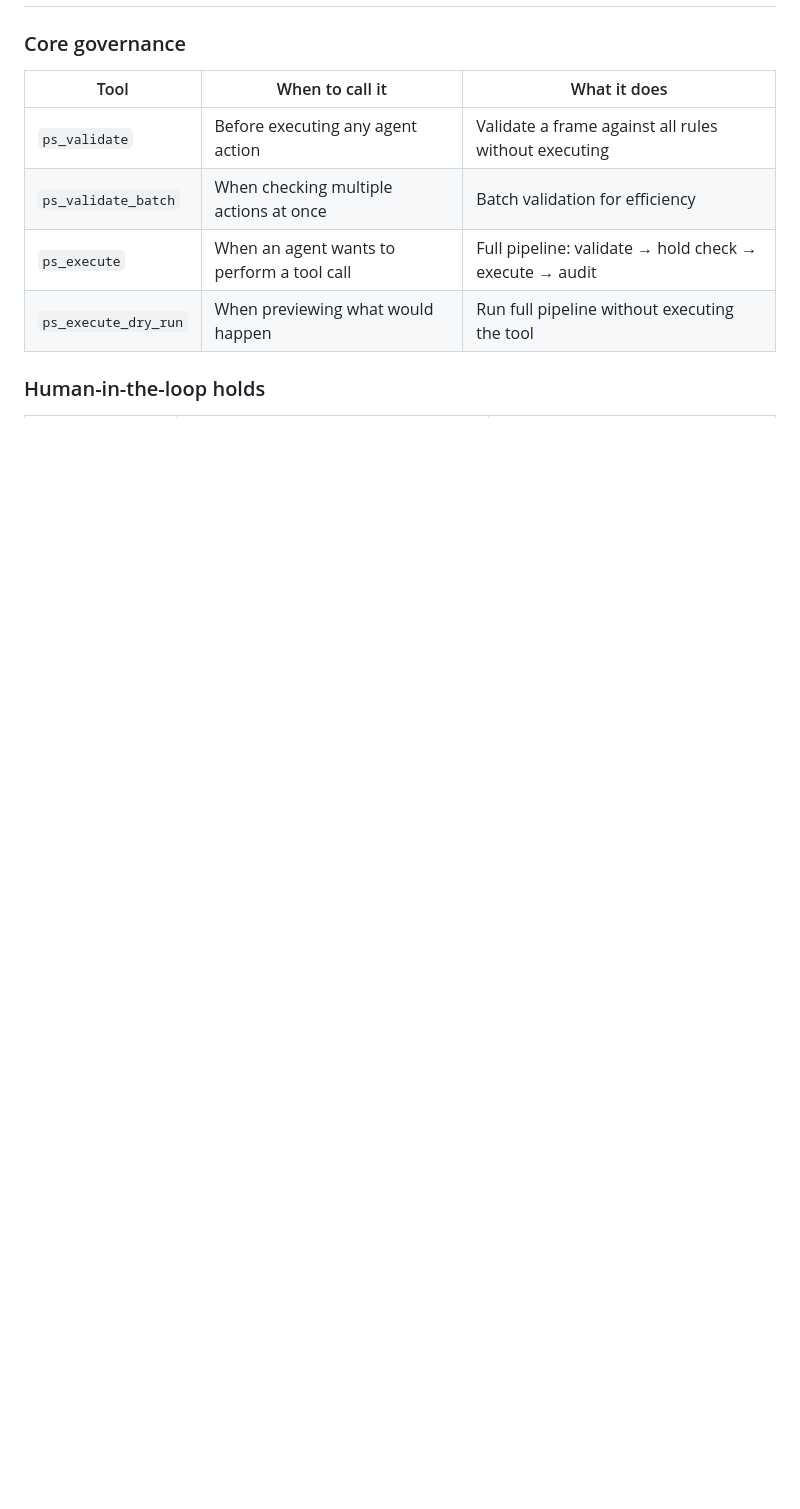
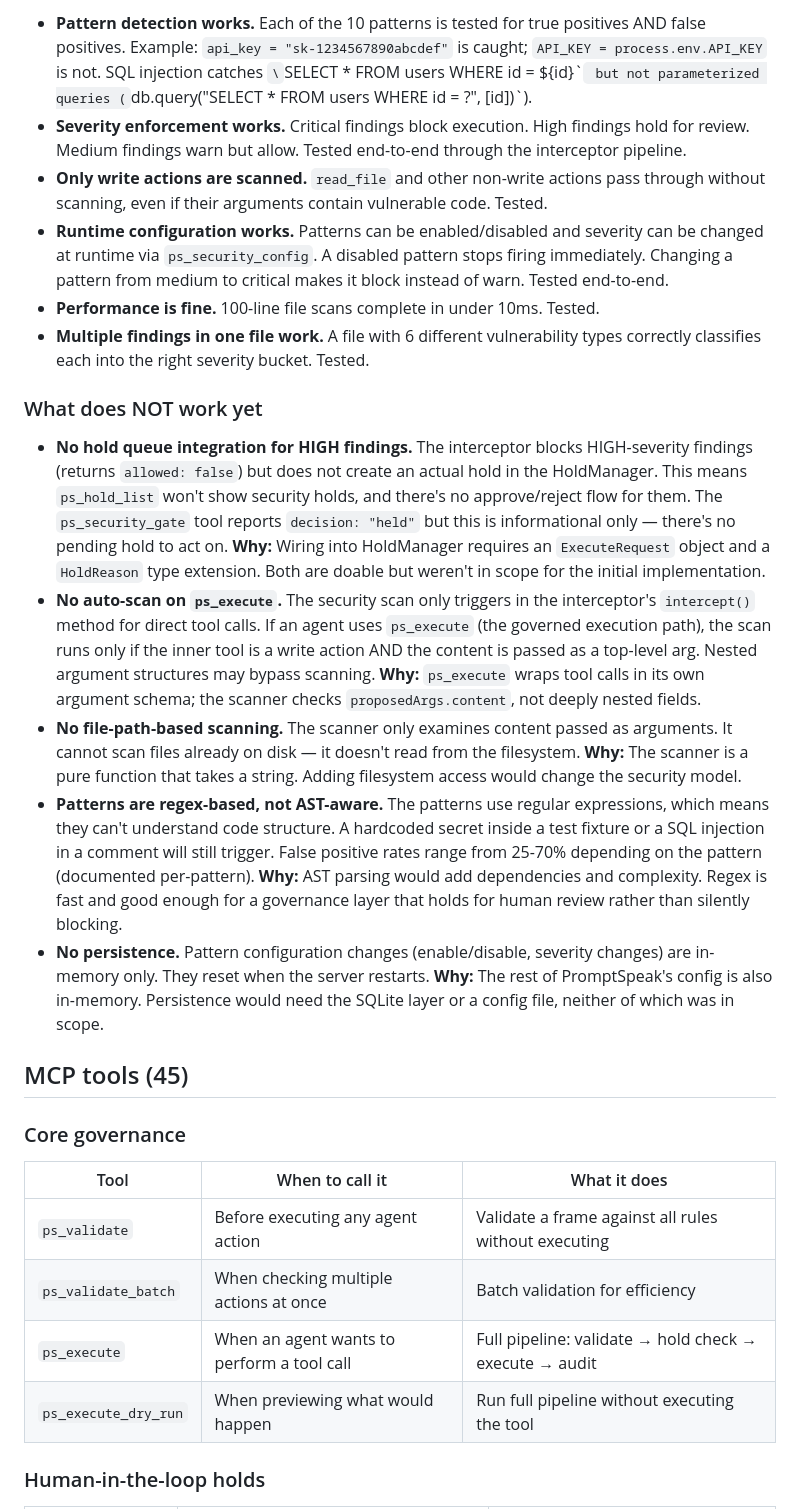
Before and after one commit to chrbailey/promptspeak-mcp-server, a Markdown page: README.md, the part around one of its changes. Drawn GitHub-style; blank space fills up the shorter version.

```diff
--- a/README.md
+++ b/README.md
@@ -90,3 +105,20 @@ Stages 1-5 are **pre-execution** — the tool never runs if any check fails. Sta
+- **Pattern detection works.** Each of the 10 patterns is tested for true positives AND false positives. Example: `api_key = "sk-1234567890abcdef"` is caught; `API_KEY = process.env.API_KEY` is not. SQL injection catches `\`SELECT * FROM users WHERE id = ${id}\`` but not parameterized queries (`db.query("SELECT * FROM users WHERE id = ?", [id])`).
+- **Severity enforcement works.** Critical findings block execution. High findings hold for review. Medium findings warn but allow. Tested end-to-end through the interceptor pipeline.
+- **Only write actions are scanned.** `read_file` and other non-write actions pass through without scanning, even if their arguments contain vulnerable code. Tested.
+- **Runtime configuration works.** Patterns can be enabled/disabled and severity can be changed at runtime via `ps_security_config`. A disabled pattern stops firing immediately. Changing a pattern from medium to critical makes it block instead of warn. Tested end-to-end.
+- **Performance is fine.** 100-line file scans complete in under 10ms. Tested.
+- **Multiple findings in one file work.** A file with 6 different vulnerability types correctly classifies each into the right severity bucket. Tested.
+
+### What does NOT work yet
+
+- **No hold queue integration for HIGH findings.** The interceptor blocks HIGH-severity findings (returns `allowed: false`) but does not create an actual hold in the HoldManager. This means `ps_hold_list` won't show security holds, and there's no approve/reject flow for them. The `ps_security_gate` tool reports `decision: "held"` but this is informational only — there's no pending hold to act on. **Why:** Wiring into HoldManager requires an `ExecuteRequest` object and a `HoldReason` type extension. Both are doable but weren't in scope for the initial implementation.
+- **No auto-scan on `ps_execute`.** The security scan only triggers in the interceptor's `intercept()` method for direct tool calls. If an agent uses `ps_execute` (the governed execution path), the scan runs only if the inner tool is a write action AND the content is passed as a top-level arg. Nested argument structures may bypass scanning. **Why:** `ps_execute` wraps tool calls in its own argument schema; the scanner checks `proposedArgs.content`, not deeply nested fields.
+- **No file-path-based scanning.** The scanner only examines content passed as arguments. It cannot scan files already on disk — it doesn't read from the filesystem. **Why:** The scanner is a pure function that takes a string. Adding filesystem access would change the security model.
+- **Patterns are regex-based, not AST-aware.** The patterns use regular expressions, which means they can't understand code structure. A hardcoded secret inside a test fixture or a SQL injection in a comment will still trigger. False positive rates range from 25-70% depending on the pattern (documented per-pattern). **Why:** AST parsing would add dependencies and complexity. Regex is fast and good enough for a governance layer that holds for human review rather than silently blocking.
+- **No persistence.** Pattern configuration changes (enable/disable, severity changes) are in-memory only. They reset when the server restarts. **Why:** The rest of PromptSpeak's config is also in-memory. Persistence would need the SQLite layer or a config file, neither of which was in scope.
+
+
+## MCP tools (45)
 
 ### Core governance
 
```
Also changed, not shown: other parts of README.md (+37 -9 lines).
